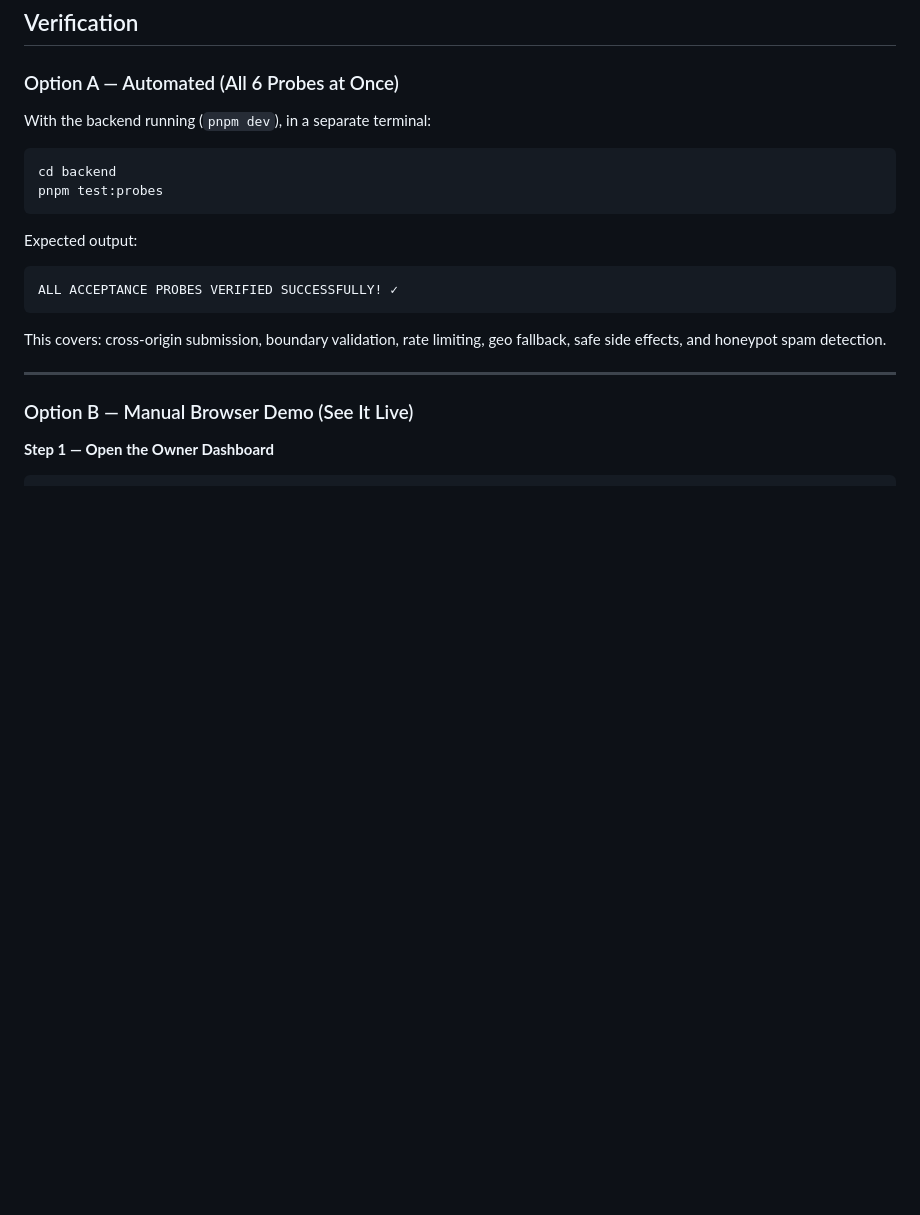
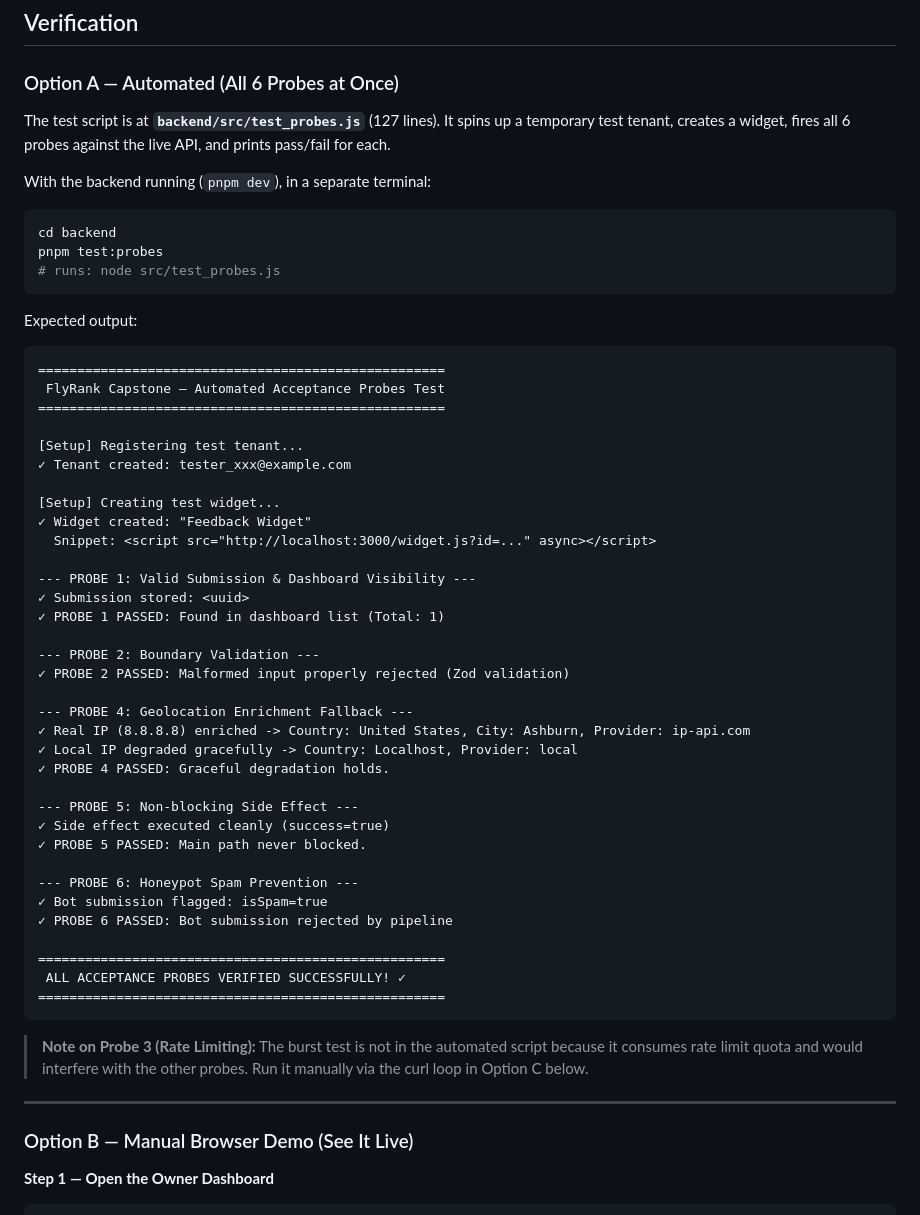
Before and after one commit to ehtisham-hashim/Flyrank_capstone, a Markdown page: README.md, the part around the change. Rendered like a GitHub page; blank space fills up the shorter version.

Commit message:
docs: add test_probes.js file reference and real output to README verification section

````diff
--- a/README.md
+++ b/README.md
@@ -135,19 +135,55 @@ Expected: `{"status":"ok","database":"connected",...}`
 
 ### Option A — Automated (All 6 Probes at Once)
 
+The test script is at **`backend/src/test_probes.js`** (127 lines). It spins up a temporary test tenant, creates a widget, fires all 6 probes against the live API, and prints pass/fail for each.
+
 With the backend running (`pnpm dev`), in a separate terminal:
 
 ```bash
 cd backend
 pnpm test:probes
+# runs: node src/test_probes.js
 ```
 
 Expected output:
 ```
-ALL ACCEPTANCE PROBES VERIFIED SUCCESSFULLY! ✓
+====================================================
+ FlyRank Capstone — Automated Acceptance Probes Test
+====================================================
+
+[Setup] Registering test tenant...
+✓ Tenant created: tester_xxx@example.com
+
+[Setup] Creating test widget...
+✓ Widget created: "Feedback Widget"
+  Snippet: <script src="http://localhost:3000/widget.js?id=..." async></script>
+
+--- PROBE 1: Valid Submission & Dashboard Visibility ---
+✓ Submission stored: <uuid>
+✓ PROBE 1 PASSED: Found in dashboard list (Total: 1)
+
+--- PROBE 2: Boundary Validation ---
+✓ PROBE 2 PASSED: Malformed input properly rejected (Zod validation)
+
+--- PROBE 4: Geolocation Enrichment Fallback ---
+✓ Real IP (8.8.8.8) enriched -> Country: United States, City: Ashburn, Provider: ip-api.com
+✓ Local IP degraded gracefully -> Country: Localhost, Provider: local
+✓ PROBE 4 PASSED: Graceful degradation holds.
+
+--- PROBE 5: Non-blocking Side Effect ---
+✓ Side effect executed cleanly (success=true)
+✓ PROBE 5 PASSED: Main path never blocked.
+
+--- PROBE 6: Honeypot Spam Prevention ---
+✓ Bot submission flagged: isSpam=true
+✓ PROBE 6 PASSED: Bot submission rejected by pipeline
+
+====================================================
+ ALL ACCEPTANCE PROBES VERIFIED SUCCESSFULLY! ✓
+====================================================
 ```
 
-This covers: cross-origin submission, boundary validation, rate limiting, geo fallback, safe side effects, and honeypot spam detection.
+> **Note on Probe 3 (Rate Limiting):** The burst test is not in the automated script because it consumes rate limit quota and would interfere with the other probes. Run it manually via the curl loop in Option C below.
 
 ---
 
````
